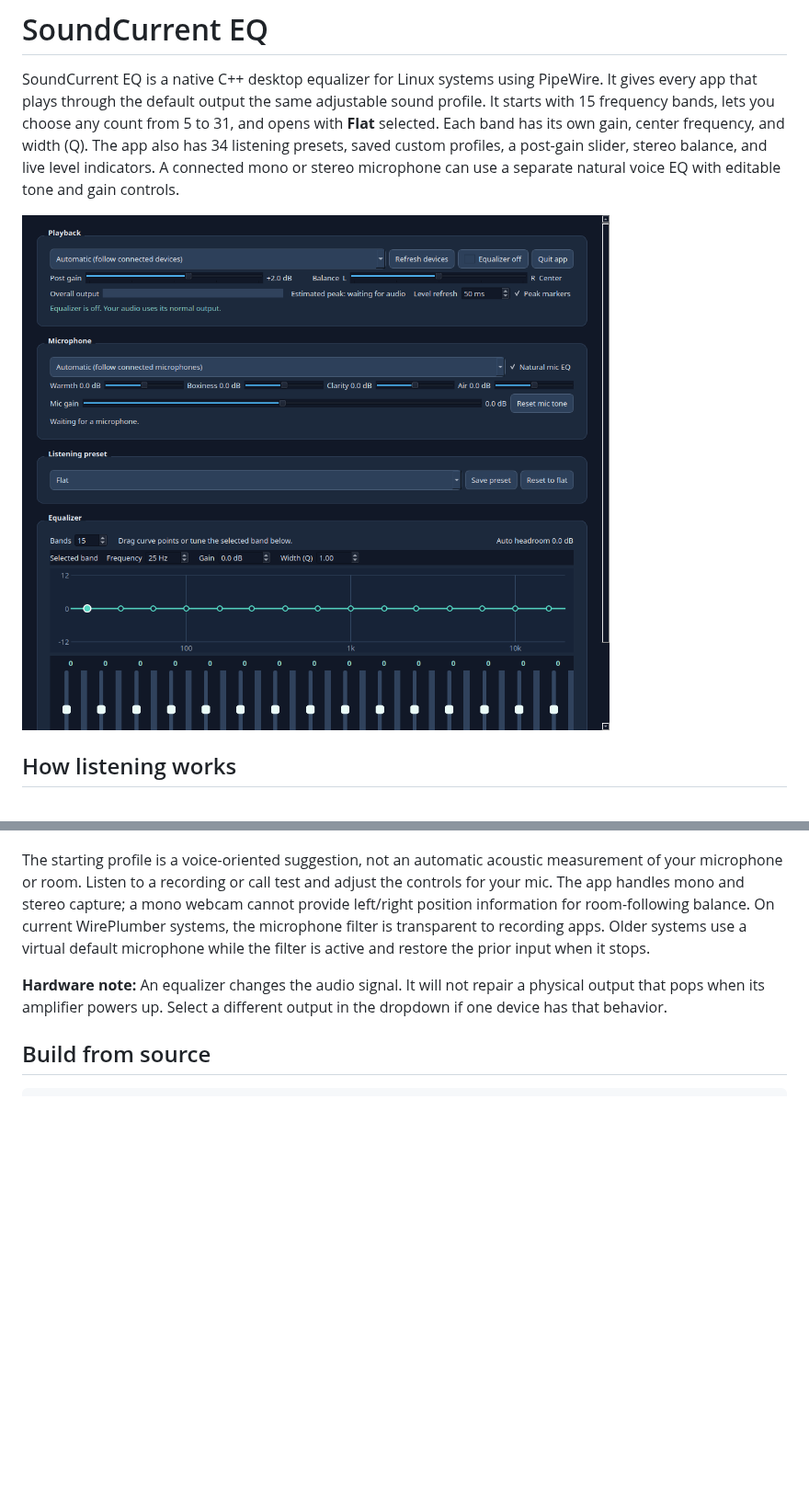
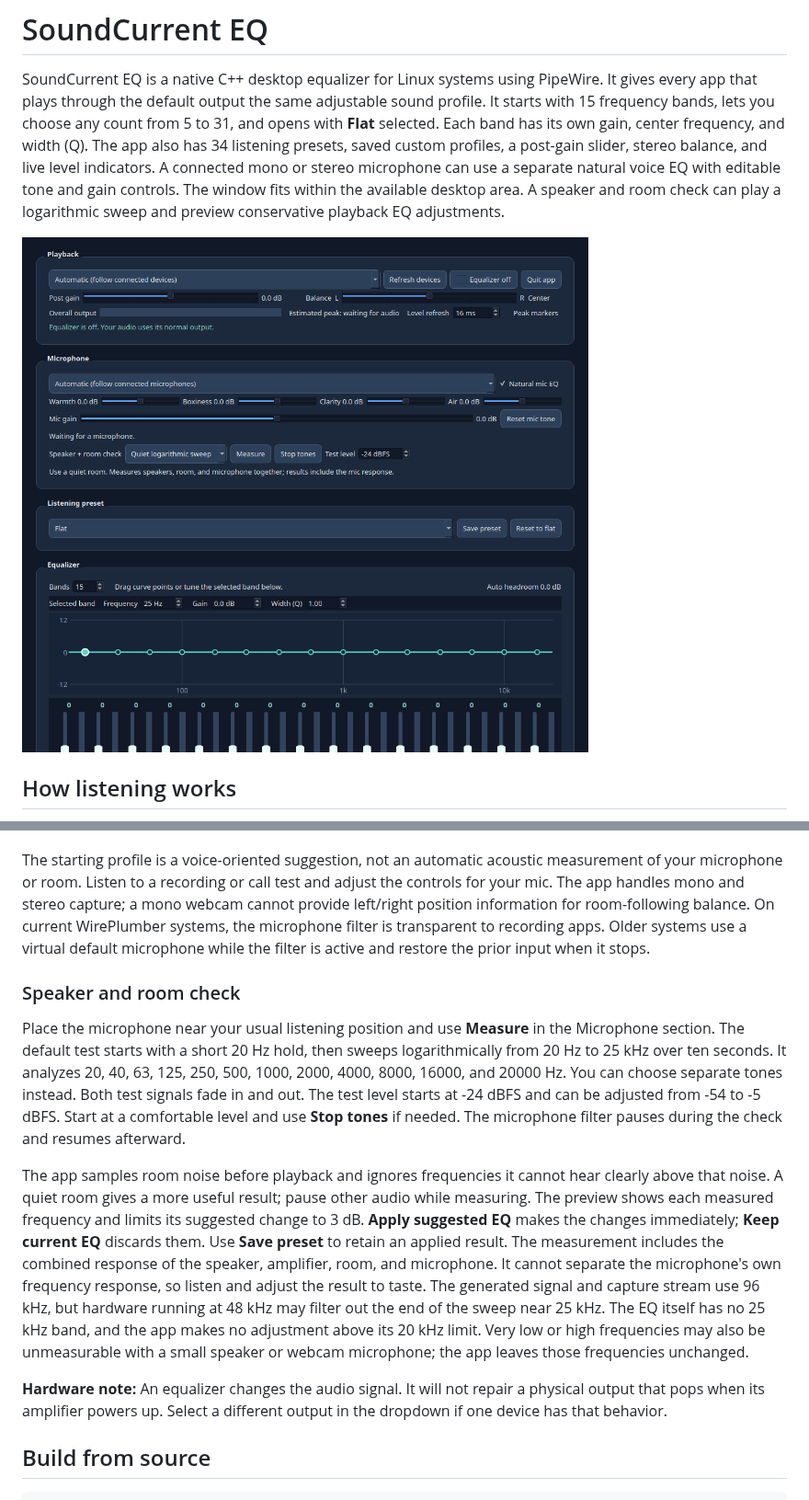
Before and after one commit to rhamenator/soundcurrent-eq, a Markdown page: README.md, 2 parts joined by grey strips. Shown at 92% size. GitHub-like rendering; pictures changed too: docs/screenshot.png; blank space fills up the shorter version.

Commit message:
Add speaker and room sweep calibration

```diff
--- a/README.md
+++ b/README.md
@@ -8,6 +8,8 @@ gain, center frequency, and width (Q). The app also has 34 listening presets,
 saved custom profiles, a post-gain slider, stereo balance, and live level
 indicators. A connected mono or stereo microphone can use a separate natural
 voice EQ with editable tone and gain controls.
+The window fits within the available desktop area. A speaker and room check can
+play a logarithmic sweep and preview conservative playback EQ adjustments.
 
 ![SoundCurrent EQ desktop window](docs/screenshot.png)
 
@@ -149,6 +151,31 @@ balance. On current WirePlumber systems, the microphone filter is transparent
 to recording apps. Older systems use a virtual default microphone while the
 filter is active and restore the prior input when it stops.
 
+### Speaker and room check
+
+Place the microphone near your usual listening position and use **Measure** in
+the Microphone section. The default test starts with a short 20 Hz hold, then
+sweeps logarithmically from 20 Hz to 25 kHz over ten seconds. It analyzes 20,
+40, 63, 125, 250, 500, 1000, 2000, 4000, 8000, 16000, and 20000 Hz. You
+can choose separate tones instead. Both test signals fade in and out. The test
+level starts at -24 dBFS and can be adjusted from -54 to -5 dBFS. Start at a
+comfortable level and use **Stop tones** if needed. The microphone filter
+pauses during the check and resumes afterward.
+
+The app samples room noise before playback and ignores frequencies it cannot
+hear clearly above that noise. A quiet room gives a more useful result; pause
+other audio while measuring. The preview shows each measured frequency and
+limits its suggested change to 3 dB. **Apply suggested EQ** makes the changes
+immediately; **Keep current EQ** discards them. Use **Save preset** to retain
+an applied result. The measurement includes the combined response of the
+speaker, amplifier, room, and microphone. It cannot separate the microphone's
+own frequency response, so listen and adjust the result to taste. The generated
+signal and capture stream use 96 kHz, but hardware running at 48 kHz may filter
+out the end of the sweep near 25 kHz. The EQ itself has no 25 kHz band, and the
+app makes no adjustment above its 20 kHz limit. Very low or high frequencies
+may also be unmeasurable with a small speaker or webcam microphone; the app
+leaves those frequencies unchanged.
+
 **Hardware note:** An equalizer changes the audio signal. It will not repair a
 physical output that pops when its amplifier powers up. Select a different
 output in the dropdown if one device has that behavior.
```
Also changed, not shown: other parts of README.md (+5 -2 lines), SECURITY.md (+4 -2 lines), 3 other files.
